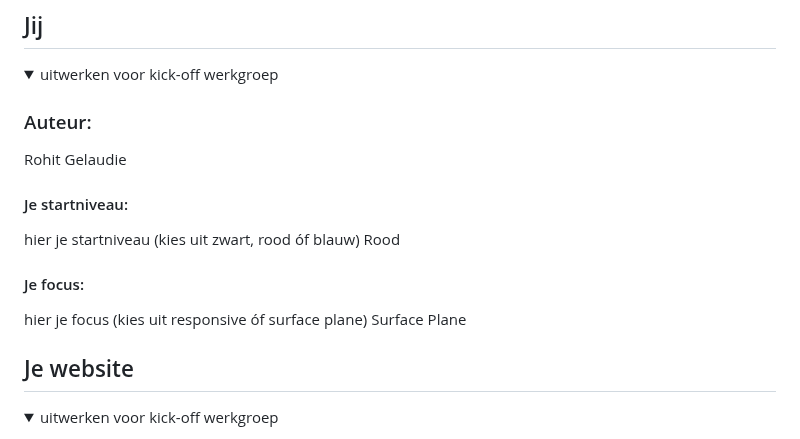
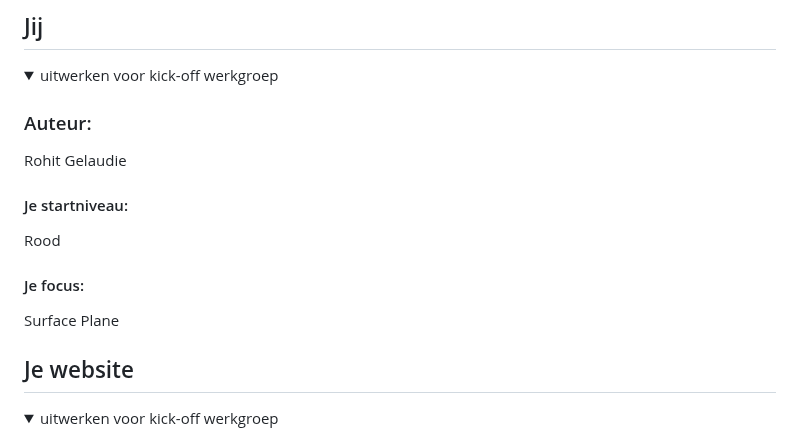
Before and after one commit to rohitsg03/FvD, a Markdown page: README.md, the part around the change. Drawn GitHub-style.

```diff
--- a/README.md
+++ b/README.md
@@ -19,11 +19,9 @@ Nb. Door *open* toe te voegen aan een *details* element kun je deze standaard op
   Rohit Gelaudie
 
   #### Je startniveau:
-  hier je startniveau (kies uit zwart, rood óf blauw)
   Rood
 
   #### Je focus:
-  hier je focus (kies uit responsive óf surface plane)
   Surface Plane
 
 </details>
```
